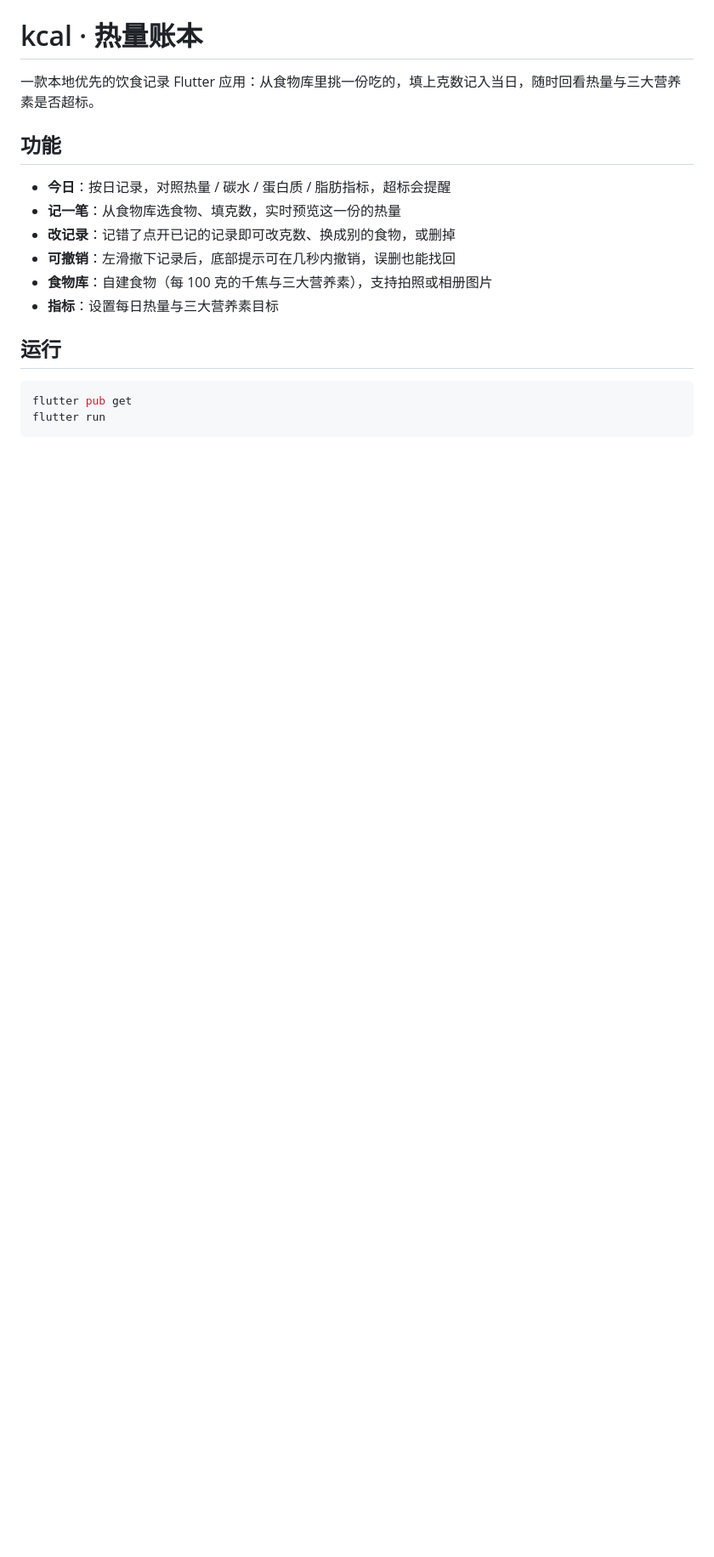
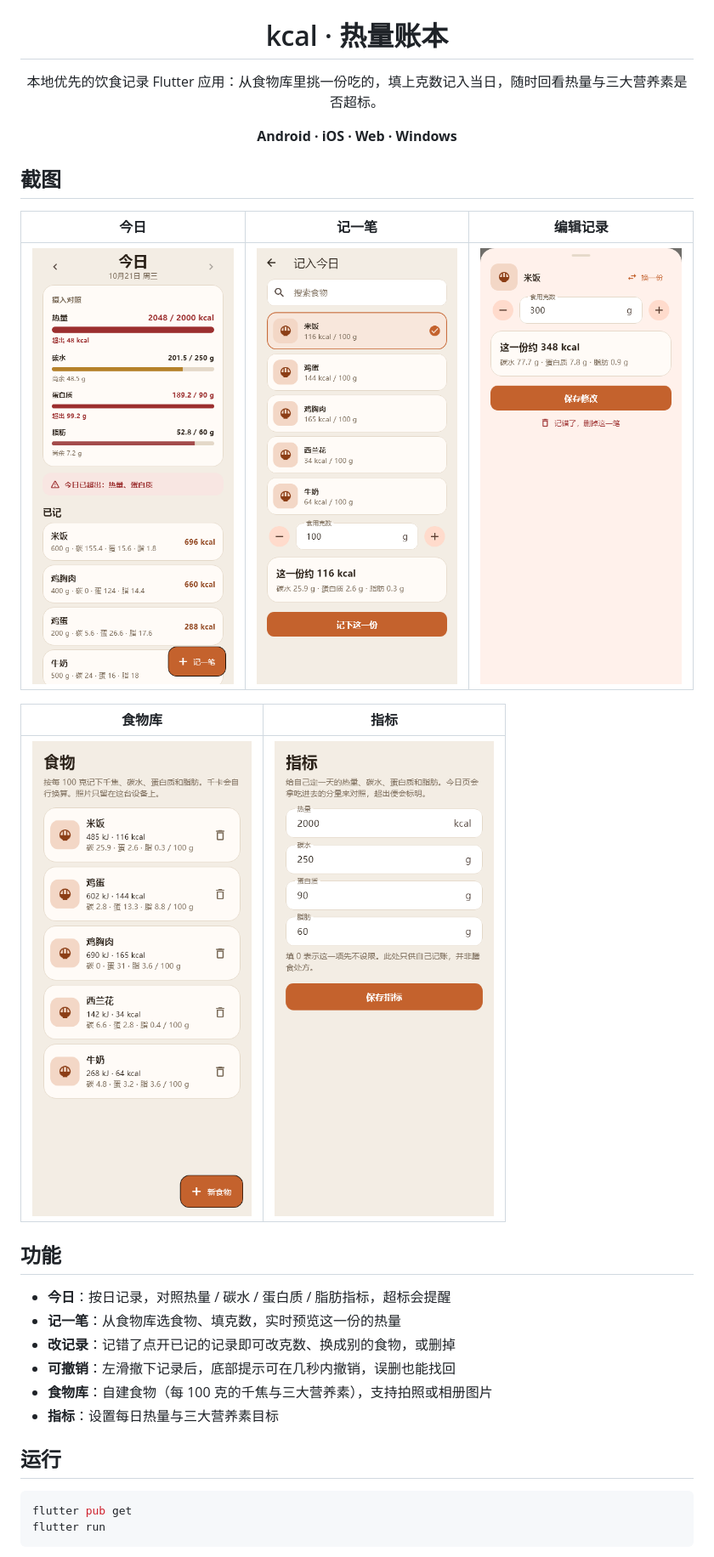
Before and after one commit to Yikuanzz/kcal, a Markdown page: README.md, the part around one of its changes. Shown at 85% size. GitHub-like rendering; pictures changed too: screenshots/add-intake.png (added), screenshots/edit-entry.png (added), screenshots/foods.png (added); blank space fills up the shorter version.

Commit message:
docs: README 加入应用图标与页面截图，附截图生成工具

```diff
--- a/README.md
+++ b/README.md
@@ -1,6 +5,20 @@
 # kcal · 热量账本
 
-一款本地优先的饮食记录 Flutter 应用：从食物库里挑一份吃的，填上克数记入当日，随时回看热量与三大营养素是否超标。
+本地优先的饮食记录 Flutter 应用：从食物库里挑一份吃的，填上克数记入当日，随时回看热量与三大营养素是否超标。
+
+**Android · iOS · Web · Windows**
+
+</div>
+
+## 截图
+
+| 今日 | 记一笔 | 编辑记录 |
+|---|---|---|
+| ![今日](screenshots/today.png) | ![记一笔](screenshots/add-intake.png) | ![编辑记录](screenshots/edit-entry.png) |
+
+| 食物库 | 指标 |
+|---|---|
+| ![食物库](screenshots/foods.png) | ![指标](screenshots/targets.png) |
 
 ## 功能
 
```
Also changed, not shown: other parts of README.md (+15 -2 lines), 1 other file.
